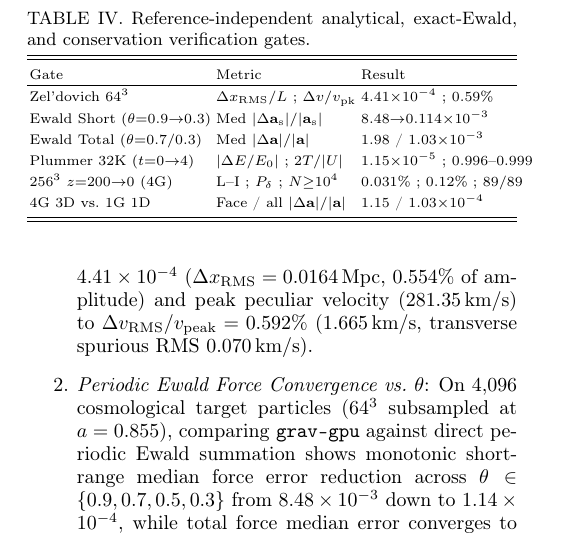
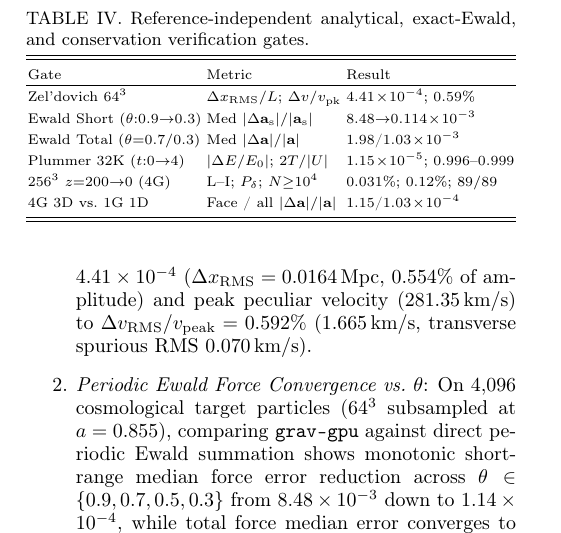
Before and after one commit to HainaHuang729/grav-gpu, a LaTeX paper (paper/main.tex): part of one column of page 8 of 11, cut so that both start at the same text. Compiled offline with pdfLaTeX.

Commit message:
Eliminate 3 Overfull hbox warnings in grav-gpu PRD manuscript

```diff
--- a/paper/main.tex
+++ b/paper/main.tex
@@ -211,17 +212,17 @@ To validate gravitational accuracy independently of any single external simulati
 \begin{table}[!tbp]
 \caption{Reference-independent analytical, exact-Ewald, and conservation verification gates.}\label{tab:physgates}
 \scriptsize
-\setlength{\tabcolsep}{1.3pt}
+\setlength{\tabcolsep}{0.9pt}
 \begin{ruledtabular}
 \begin{tabular}{lll}
 Gate & Metric & Result \\
 \hline
-Zel'dovich $64^3$ & $\Delta x_{\rm RMS}/L$ ; $\Delta v/v_{\rm pk}$ & $4.41{\times}10^{-4}$ ; $0.59\%$ \\
-Ewald Short ($\theta{=}0.9{\to}0.3$) & Med $|\Delta\mathbf{a}_{\rm s}|/|\mathbf{a}_{\rm s}|$ & $8.48{\to}0.114{\times}10^{-3}$ \\
-Ewald Total ($\theta{=}0.7 / 0.3$) & Med $|\Delta\mathbf{a}|/|\mathbf{a}|$ & $1.98$ / $1.03{\times}10^{-3}$ \\
-Plummer 32K ($t{=}0{\to}4$) & $|\Delta E/E_0|$ ; $2T/|U|$ & $1.15{\times}10^{-5}$ ; $0.996$--$0.999$ \\
-$256^3$ $z{=}200{\to}0$ (4G) & L--I ; $P_\delta$ ; $N{\ge}10^4$ & $0.031\%$ ; $0.12\%$ ; $89/89$ \\
-4G 3D vs.\ 1G 1D & Face / all $|\Delta\mathbf{a}|/|\mathbf{a}|$ & $1.15$ / $1.03{\times}10^{-4}$ \\
+Zel'dovich $64^3$ & $\Delta x_{\rm RMS}/L$; $\Delta v/v_{\rm pk}$ & $4.41\!\times\!10^{-4}$; $0.59\%$ \\
+Ewald Short ($\theta{:}0.9{\to}0.3$) & Med $|\Delta\mathbf{a}_{\rm s}|/|\mathbf{a}_{\rm s}|$ & $8.48{\to}0.114\!\times\!10^{-3}$ \\
+Ewald Total ($\theta{=}0.7/0.3$) & Med $|\Delta\mathbf{a}|/|\mathbf{a}|$ & $1.98$/$1.03\!\times\!10^{-3}$ \\
+Plummer 32K ($t{:}0{\to}4$) & $|\Delta E/E_0|$; $2T/|U|$ & $1.15\!\times\!10^{-5}$; $0.996\text{--}0.999$ \\
+$256^3$ $z{=}200{\to}0$ (4G) & L--I; $P_\delta$; $N{\ge}10^4$ & $0.031\%$; $0.12\%$; $89/89$ \\
+4G 3D vs.\ 1G 1D & Face / all $|\Delta\mathbf{a}|/|\mathbf{a}|$ & $1.15$/$1.03\!\times\!10^{-4}$ \\
 \end{tabular}
 \end{ruledtabular}
 \end{table}
```
Also changed, not shown: paper/main.pdf, paper/main.tex (7 more changed lines).
